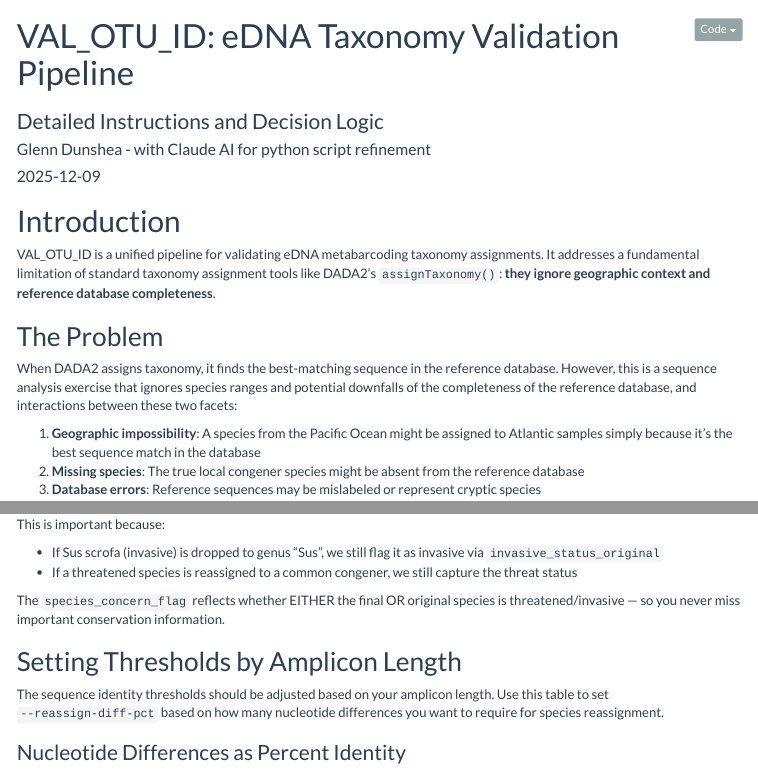
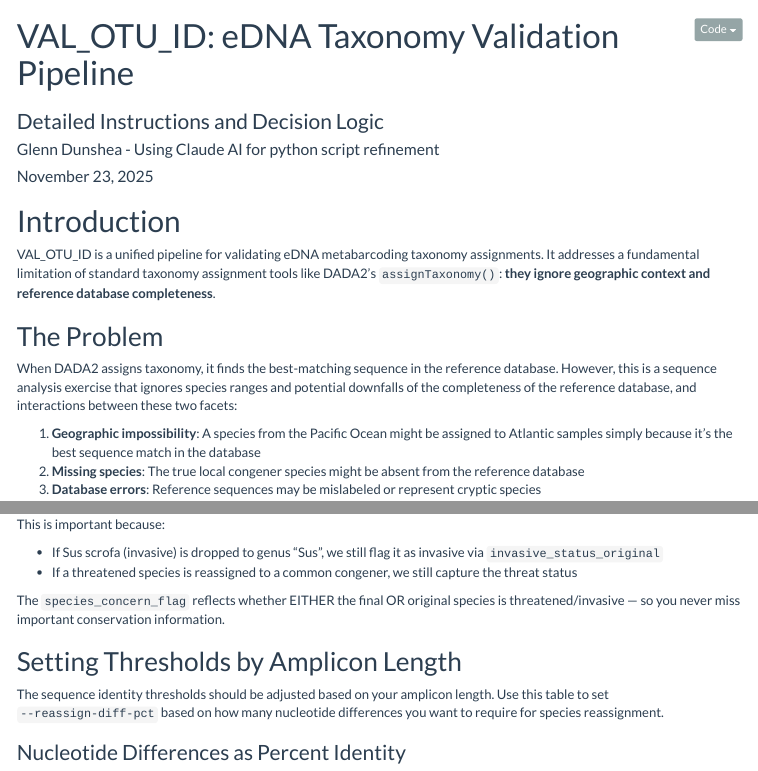
Before and after one commit to gdunshea/VAL_OTU_ID, an R Markdown document (VAL_OTU_Instructions.Rmd): the page in a window 1100 px wide, from its top, and a second part further down, joined at a grey line. Rendered offline with R 4.5, knitr and Pandoc, with nearby package versions; menus at the side of the page are left out.

Commit message:
indexUpdate2

```diff
--- a/VAL_OTU_Instructions.Rmd
+++ b/VAL_OTU_Instructions.Rmd
@@ -1,8 +1,8 @@
 ---
 title: "VAL_OTU_ID: eDNA Taxonomy Validation Pipeline"
 subtitle: "Detailed Instructions and Decision Logic"
-author: "Glenn Dunshea - with Claude AI for python script refinement"
-date: "`r Sys.Date()`"
+author: "Glenn Dunshea - Using Claude AI for python script refinement"
+date: "November 23, 2025"
 output:
   html_document:
     toc: true
```
Also changed, not shown: 1 other file.
